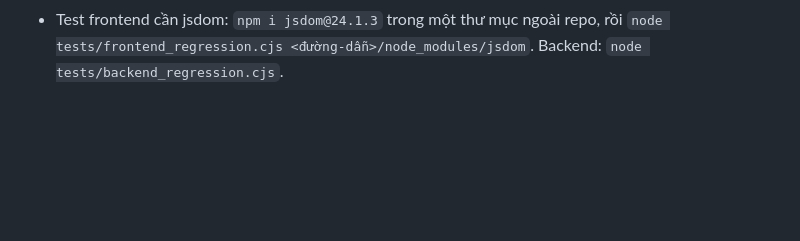
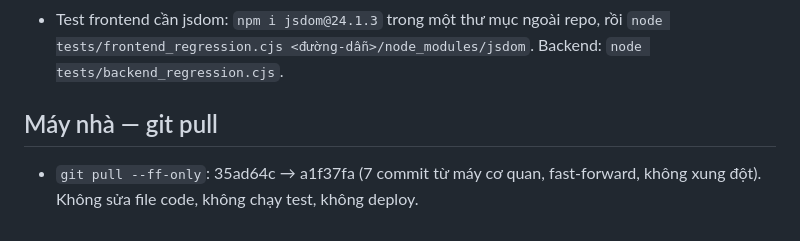
Before and after one commit to phamtiendat-135/HMO-equipment, a Markdown page: SESSION_SUMMARY_2026-10-15.md, the part around the change. GitHub-like rendering; blank space fills up the shorter version.

Commit message:
docs: session 15/10 - pull o may nha

```diff
--- a/SESSION_SUMMARY_2026-10-15.md
+++ b/SESSION_SUMMARY_2026-10-15.md
@@ -135,3 +135,6 @@
 - `git pull` trong thư mục repo.
 - Deploy Apps Script cần: `npm i -g @google/clasp@3.4.0` → (nếu `clasp` không nhận lệnh: thêm `%APPDATA%\npm` vào PATH, mở lại terminal) → `clasp login` (datpt@hus.edu.vn) → bật Apps Script API tại script.google.com/home/usersettings. KHÔNG chạy `clasp pull` trong thư mục repo (ghi đè code local).
 - Test frontend cần jsdom: `npm i jsdom@24.1.3` trong một thư mục ngoài repo, rồi `node tests/frontend_regression.cjs <đường-dẫn>/node_modules/jsdom`. Backend: `node tests/backend_regression.cjs`.
+
+## Máy nhà — git pull
+- `git pull --ff-only`: 35ad64c → a1f37fa (7 commit từ máy cơ quan, fast-forward, không xung đột). Không sửa file code, không chạy test, không deploy.
```
